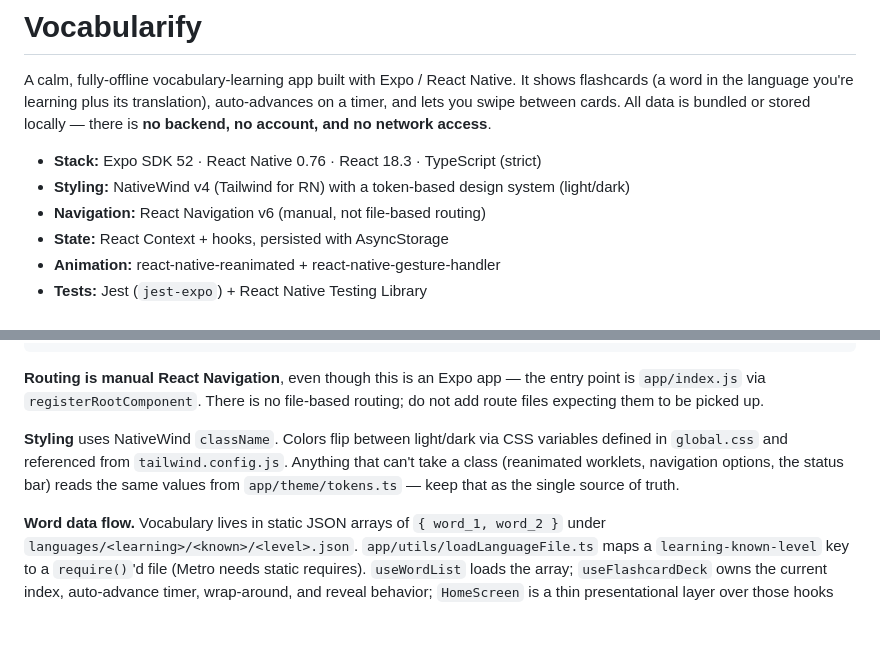
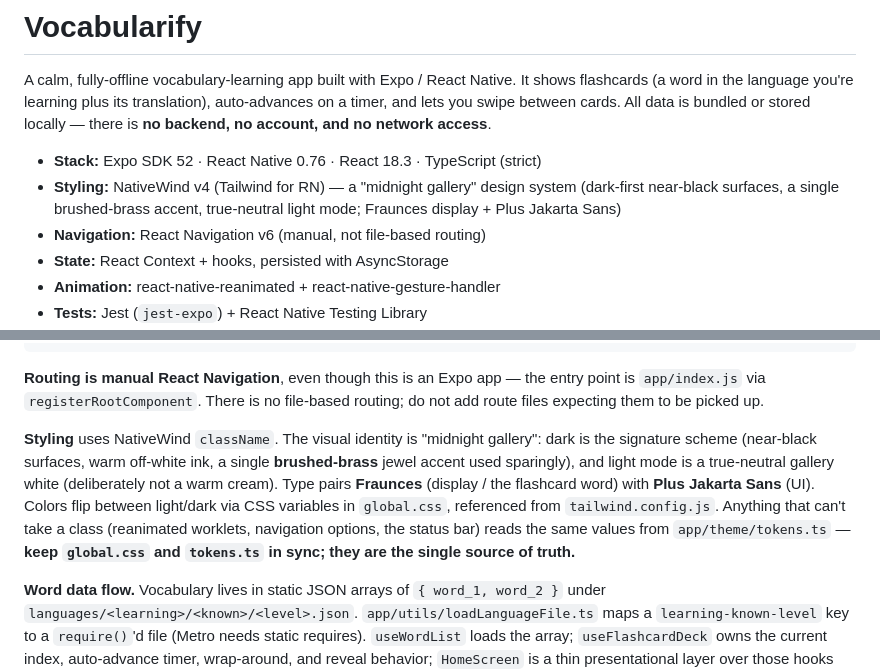
Before and after one commit to huseyn0w/VocabularifyMobile, a Markdown page: README.md, 2 parts joined by grey strips. GitHub-like rendering; blank space fills up the shorter version.

```diff
--- a/README.md
+++ b/README.md
@@ -3,7 +3,7 @@
 A calm, fully-offline vocabulary-learning app built with Expo / React Native. It shows flashcards (a word in the language you're learning plus its translation), auto-advances on a timer, and lets you swipe between cards. All data is bundled or stored locally — there is **no backend, no account, and no network access**.
 
 - **Stack:** Expo SDK 52 · React Native 0.76 · React 18.3 · TypeScript (strict)
-- **Styling:** NativeWind v4 (Tailwind for RN) with a token-based design system (light/dark)
+- **Styling:** NativeWind v4 (Tailwind for RN) — a "midnight gallery" design system (dark-first near-black surfaces, a single brushed-brass accent, true-neutral light mode; Fraunces display + Plus Jakarta Sans)
 - **Navigation:** React Navigation v6 (manual, not file-based routing)
 - **State:** React Context + hooks, persisted with AsyncStorage
 - **Animation:** react-native-reanimated + react-native-gesture-handler
@@ -65,7 +65,7 @@ languages/<learning>/<known>/<level>.json   # bundled word lists ([{ word_1, wor
 
 **Routing is manual React Navigation**, even though this is an Expo app — the entry point is `app/index.js` via `registerRootComponent`. There is no file-based routing; do not add route files expecting them to be picked up.
 
-**Styling** uses NativeWind `className`. Colors flip between light/dark via CSS variables defined in `global.css` and referenced from `tailwind.config.js`. Anything that can't take a class (reanimated worklets, navigation options, the status bar) reads the same values from `app/theme/tokens.ts` — keep that as the single source of truth.
+**Styling** uses NativeWind `className`. The visual identity is "midnight gallery": dark is the signature scheme (near-black surfaces, warm off-white ink, a single **brushed-brass** jewel accent used sparingly), and light mode is a true-neutral gallery white (deliberately not a warm cream). Type pairs **Fraunces** (display / the flashcard word) with **Plus Jakarta Sans** (UI). Colors flip between light/dark via CSS variables in `global.css`, referenced from `tailwind.config.js`. Anything that can't take a class (reanimated worklets, navigation options, the status bar) reads the same values from `app/theme/tokens.ts` — **keep `global.css` and `tokens.ts` in sync; they are the single source of truth.**
 
 **Word data flow.** Vocabulary lives in static JSON arrays of `{ word_1, word_2 }` under `languages/<learning>/<known>/<level>.json`. `app/utils/loadLanguageFile.ts` maps a `learning-known-level` key to a `require()`'d file (Metro needs static requires). `useWordList` loads the array; `useFlashcardDeck` owns the current index, auto-advance timer, wrap-around, and reveal behavior; `HomeScreen` is a thin presentational layer over those hooks plus the swipe gesture.
 
```
Also changed, not shown: CLAUDE.md (+2 -1 lines).
